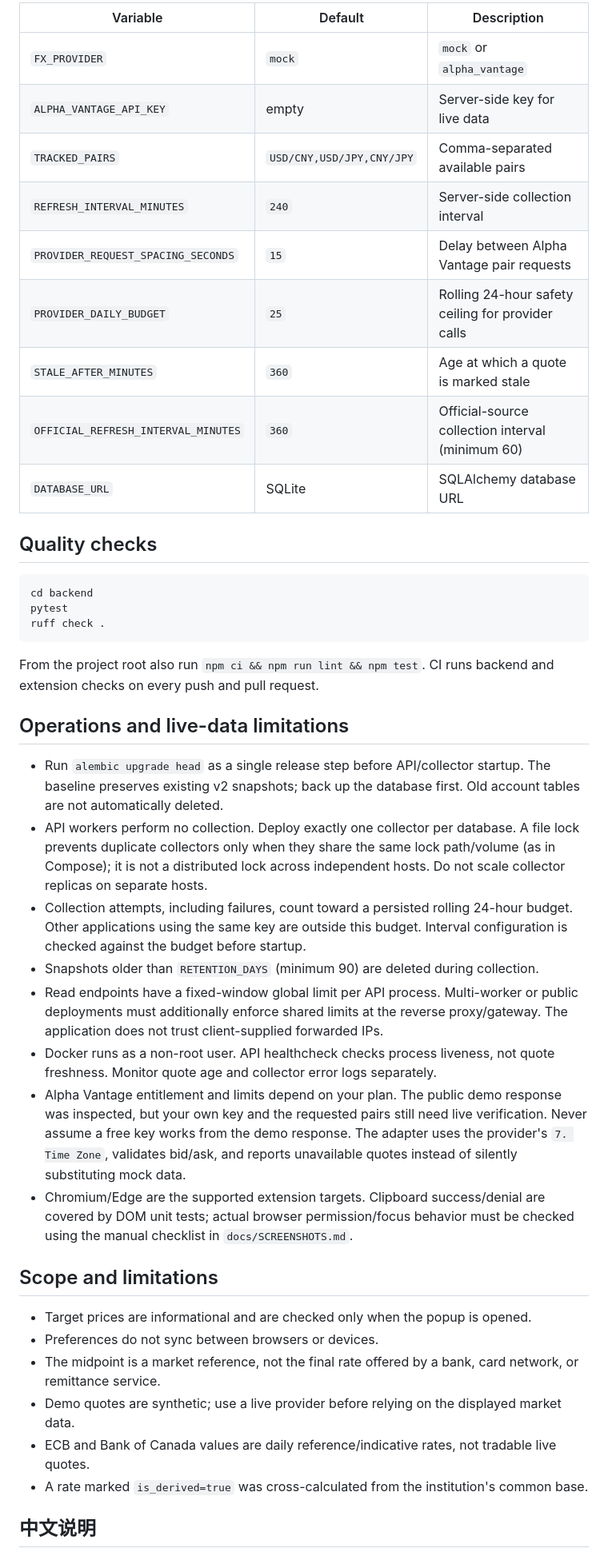
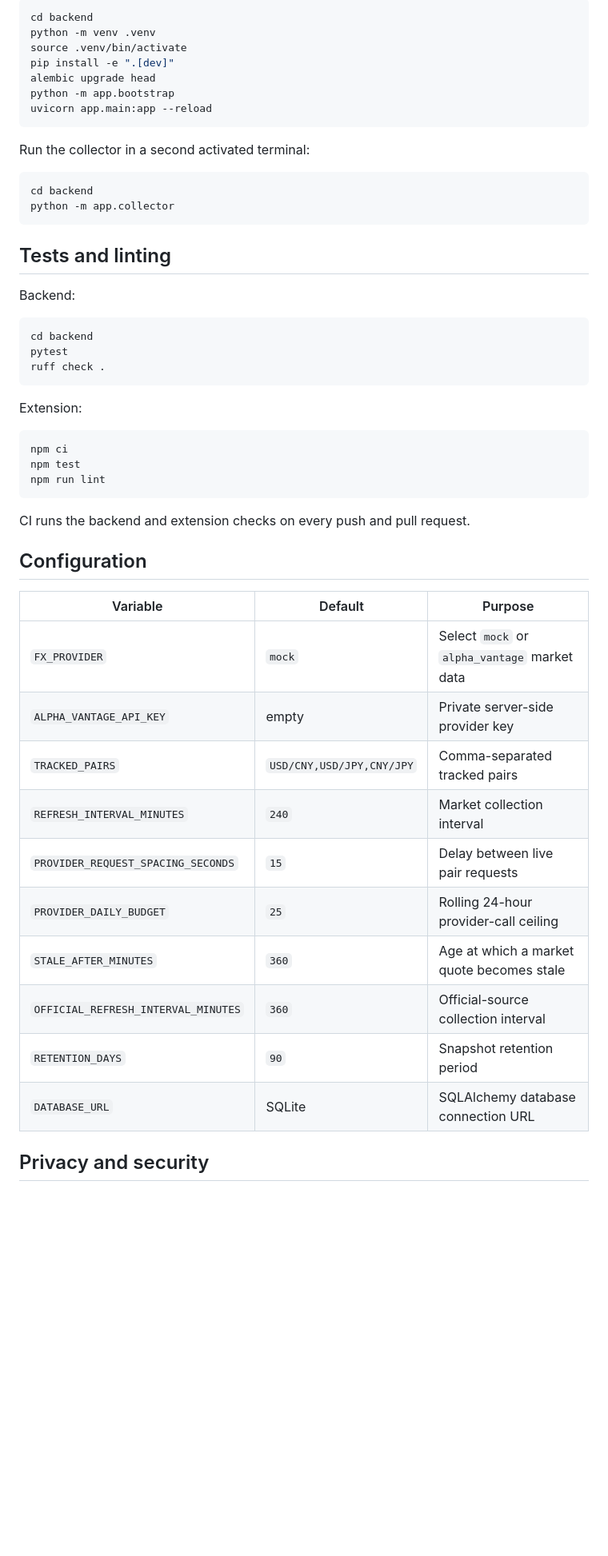
Before and after one commit to shianjeng/FX-Pulses, a Markdown page: README.md, the part around one of its changes. Shown at 80% size. Rendered like a GitHub page; blank space fills up the shorter version.

````diff
--- a/README.md
+++ b/README.md
@@ -152,17 +164,24 @@ never calls the upstream provider or spends its quota.
 
-| Variable | Default | Description |
-| --- | --- | --- |
-| `FX_PROVIDER` | `mock` | `mock` or `alpha_vantage` |
-| `ALPHA_VANTAGE_API_KEY` | empty | Server-side key for live data |
-| `TRACKED_PAIRS` | `USD/CNY,USD/JPY,CNY/JPY` | Comma-separated available pairs |
-| `REFRESH_INTERVAL_MINUTES` | `240` | Server-side collection interval |
-| `PROVIDER_REQUEST_SPACING_SECONDS` | `15` | Delay between Alpha Vantage pair requests |
-| `PROVIDER_DAILY_BUDGET` | `25` | Rolling 24-hour safety ceiling for provider calls |
-| `STALE_AFTER_MINUTES` | `360` | Age at which a quote is marked stale |
-| `OFFICIAL_REFRESH_INTERVAL_MINUTES` | `360` | Official-source collection interval (minimum 60) |
-| `DATABASE_URL` | SQLite | SQLAlchemy database URL |
+```bash
+cd backend
+python -m venv .venv
+source .venv/bin/activate
+pip install -e ".[dev]"
+alembic upgrade head
+python -m app.bootstrap
+uvicorn app.main:app --reload
+```
 
-## Quality checks
+Run the collector in a second activated terminal:
+
+```bash
+cd backend
+python -m app.collector
+```
+
+## Tests and linting
+
+Backend:
 
 ```bash
 cd backend
@@ -170,44 +189,30 @@ pytest
 ruff check .
 ```
 
-From the project root also run `npm ci && npm run lint && npm test`.
-CI runs backend and extension checks on every push and pull request.
+Extension:
 
-## Operations and live-data limitations
+```bash
+npm ci
+npm test
+npm run lint
+```
 
-- Run `alembic upgrade head` as a single release step before API/collector startup.
-  The baseline preserves existing v2 snapshots; back up the database first.
-  Old account tables are not automatically deleted.
-- API workers perform no collection. Deploy exactly one collector per database.
-  A file lock prevents duplicate collectors only when they share the same lock
-  path/volume (as in Compose); it is not a distributed lock across independent
-  hosts. Do not scale collector replicas on separate hosts.
-- Collection attempts, including failures, count toward a persisted rolling
-  24-hour budget. Other applications using the same key are outside this budget.
-  Interval configuration is checked against the budget before startup.
-- Snapshots older than `RETENTION_DAYS` (minimum 90) are deleted during collection.
-- Read endpoints have a fixed-window global limit per API process. Multi-worker
-  or public deployments must additionally enforce shared limits at the reverse
-  proxy/gateway. The application does not trust client-supplied forwarded IPs.
-- Docker runs as a non-root user. API healthcheck checks process liveness, not
-  quote freshness. Monitor quote age and collector error logs separately.
-- Alpha Vantage entitlement and limits depend on your plan. The public demo
-  response was inspected, but your own key and the requested pairs still need
-  live verification. Never assume a free key works from the demo response.
-  The adapter uses the provider's `7. Time Zone`, validates bid/ask, and reports
-  unavailable quotes instead of silently substituting mock data.
-- Chromium/Edge are the supported extension targets. Clipboard success/denial
-  are covered by DOM unit tests; actual browser permission/focus behavior
-  must be checked using the manual checklist in `docs/SCREENSHOTS.md`.
+CI runs the backend and extension checks on every push and pull request.
 
-## Scope and limitations
+## Configuration
 
-- Target prices are informational and are checked only when the popup is opened.
-- Preferences do not sync between browsers or devices.
-- The midpoint is a market reference, not the final rate offered by a bank, card network, or remittance service.
-- Demo quotes are synthetic; use a live provider before relying on the displayed market data.
-- ECB and Bank of Canada values are daily reference/indicative rates, not tradable live quotes.
-- A rate marked `is_derived=true` was cross-calculated from the institution's common base.
+| Variable | Default | Purpose |
+| --- | --- | --- |
+| `FX_PROVIDER` | `mock` | Select `mock` or `alpha_vantage` market data |
+| `ALPHA_VANTAGE_API_KEY` | empty | Private server-side provider key |
+| `TRACKED_PAIRS` | `USD/CNY,USD/JPY,CNY/JPY` | Comma-separated tracked pairs |
+| `REFRESH_INTERVAL_MINUTES` | `240` | Market collection interval |
+| `PROVIDER_REQUEST_SPACING_SECONDS` | `15` | Delay between live pair requests |
+| `PROVIDER_DAILY_BUDGET` | `25` | Rolling 24-hour provider-call ceiling |
+| `STALE_AFTER_MINUTES` | `360` | Age at which a market quote becomes stale |
+| `OFFICIAL_REFRESH_INTERVAL_MINUTES` | `360` | Official-source collection interval |
+| `RETENTION_DAYS` | `90` | Snapshot retention period |
+| `DATABASE_URL` | SQLite | SQLAlchemy database connection URL |
 
-## 中文说明
+## Privacy and security
 
````
Also changed, not shown: other parts of README.md (+136 -108 lines).
